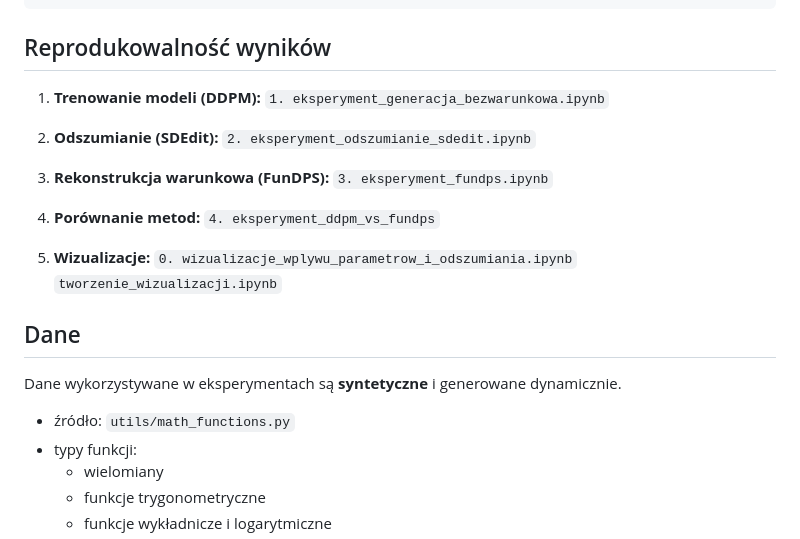
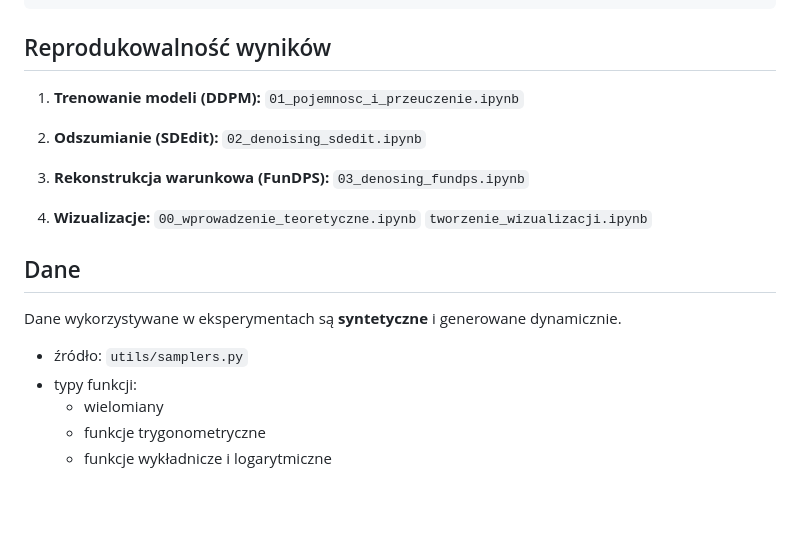
Before and after one commit to klaudiewicz/PRACA-MAGISTERSKA-Zastosowanie-modeli-dyfuzyjnych-do-stabilizacji-wykresow-funkcji, a Markdown page: README.md, the part around one of its changes. Rendered like a GitHub page; blank space fills up the shorter version.

```diff
--- a/README.md
+++ b/README.md
@@ -218,19 +201,16 @@ jupyter notebook
 ## Reprodukowalność wyników
 
 1. **Trenowanie modeli (DDPM):**
-   `1. eksperyment_generacja_bezwarunkowa.ipynb`
+   `01_pojemnosc_i_przeuczenie.ipynb`
 
 2. **Odszumianie (SDEdit):**
-   `2. eksperyment_odszumianie_sdedit.ipynb`
+   `02_denoising_sdedit.ipynb`
 
 3. **Rekonstrukcja warunkowa (FunDPS):**
-   `3. eksperyment_fundps.ipynb`
+   `03_denosing_fundps.ipynb`
 
-4. **Porównanie metod:**
-   `4. eksperyment_ddpm_vs_fundps`
-
-5. **Wizualizacje:**
-   `0. wizualizacje_wplywu_parametrow_i_odszumiania.ipynb`
+4. **Wizualizacje:**
+   `00_wprowadzenie_teoretyczne.ipynb`
    `tworzenie_wizualizacji.ipynb`
 
 
@@ -238,7 +218,7 @@ jupyter notebook
 
 Dane wykorzystywane w eksperymentach są **syntetyczne** i generowane dynamicznie.
 
-* źródło: `utils/math_functions.py`
+* źródło: `utils/samplers.py`
 * typy funkcji:
   * wielomiany
   * funkcje trygonometryczne
```
Also changed, not shown: other parts of README.md (+20 -37 lines).
